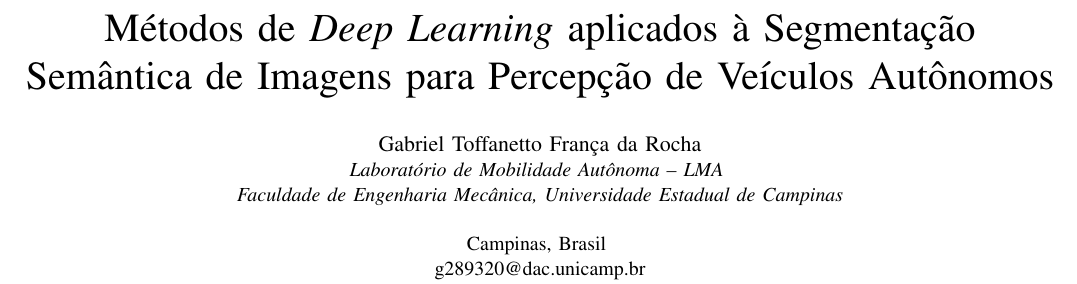
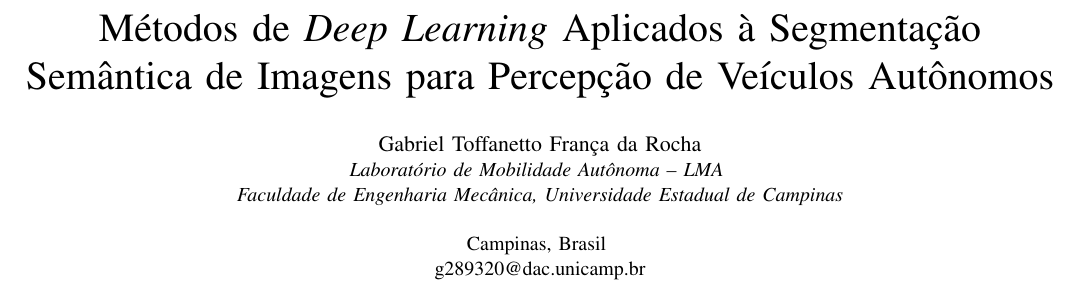
Before and after one commit to toffanetto/IA048_Project_1, a LaTeX paper (0-Project/docs/IA048-Projeto_Final-Gabriel_Toffanetto/IA048-Projeto_Final-Gabriel_Toffanetto.tex): part of page 1 of 6, cut so that both start at the same text. Compiled offline with pdfLaTeX; a missing font is replaced by an installed copy or a similar font; a LaTeX package or settings file that is missing is left out.

Commit message:
Docs update

```diff
--- a/0-Project/docs/IA048-Projeto_Final-Gabriel_Toffanetto/IA048-Projeto_Final-Gabriel_Toffanetto.tex
+++ b/0-Project/docs/IA048-Projeto_Final-Gabriel_Toffanetto/IA048-Projeto_Final-Gabriel_Toffanetto.tex
@@ -35,7 +35,7 @@
 
 \begin{document}
 
-\title{\huge{Métodos de \textit{Deep Learning} aplicados à Segmentação Semântica de Imagens para Percepção de Veículos Autônomos}}
+\title{\huge{Métodos de \textit{Deep Learning} Aplicados à Segmentação Semântica de Imagens para Percepção de Veículos Autônomos}}
 
 \author{\IEEEauthorblockN{Gabriel Toffanetto França da Rocha}
 \IEEEauthorblockA{\textit{Laboratório de Mobilidade Autônoma -- LMA} \\
```
